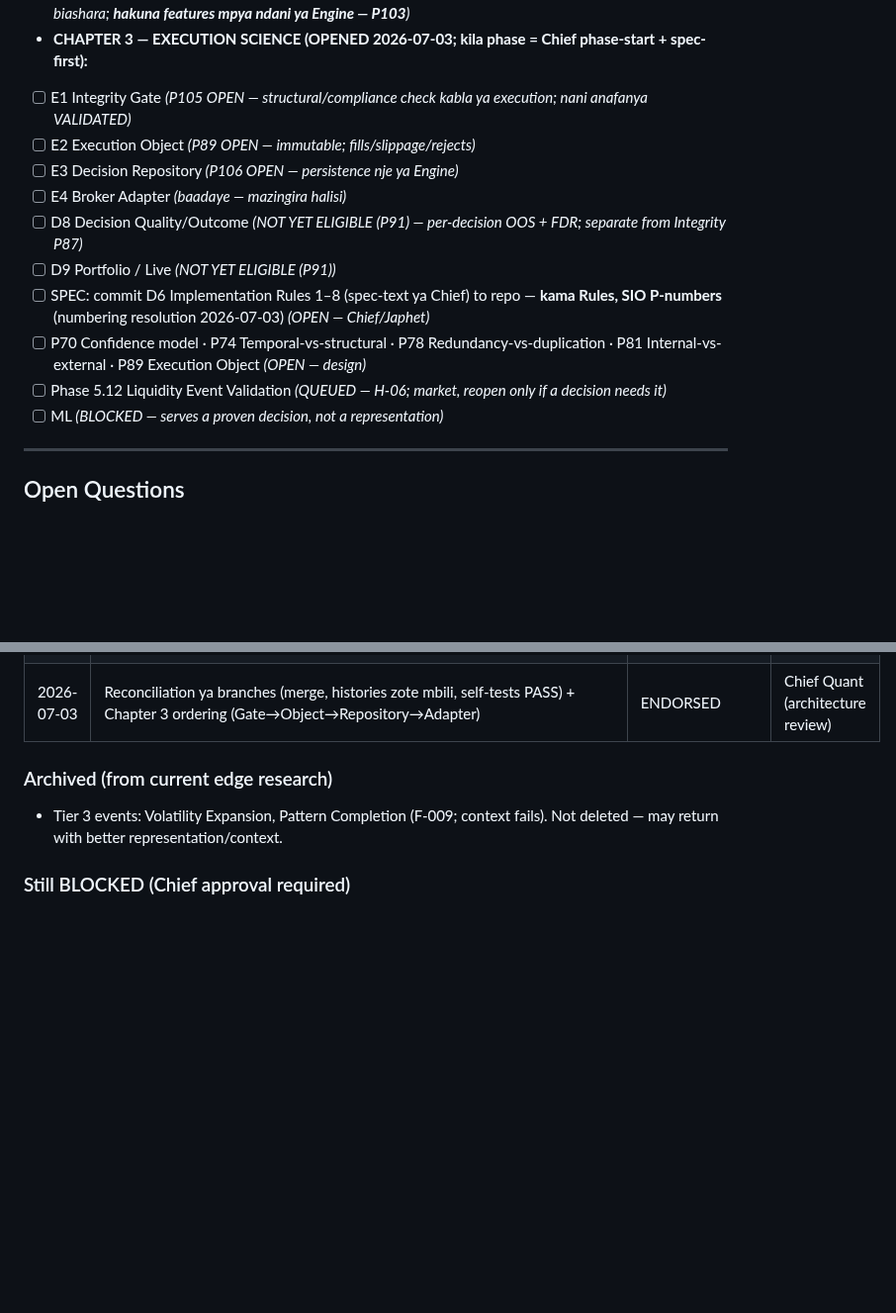
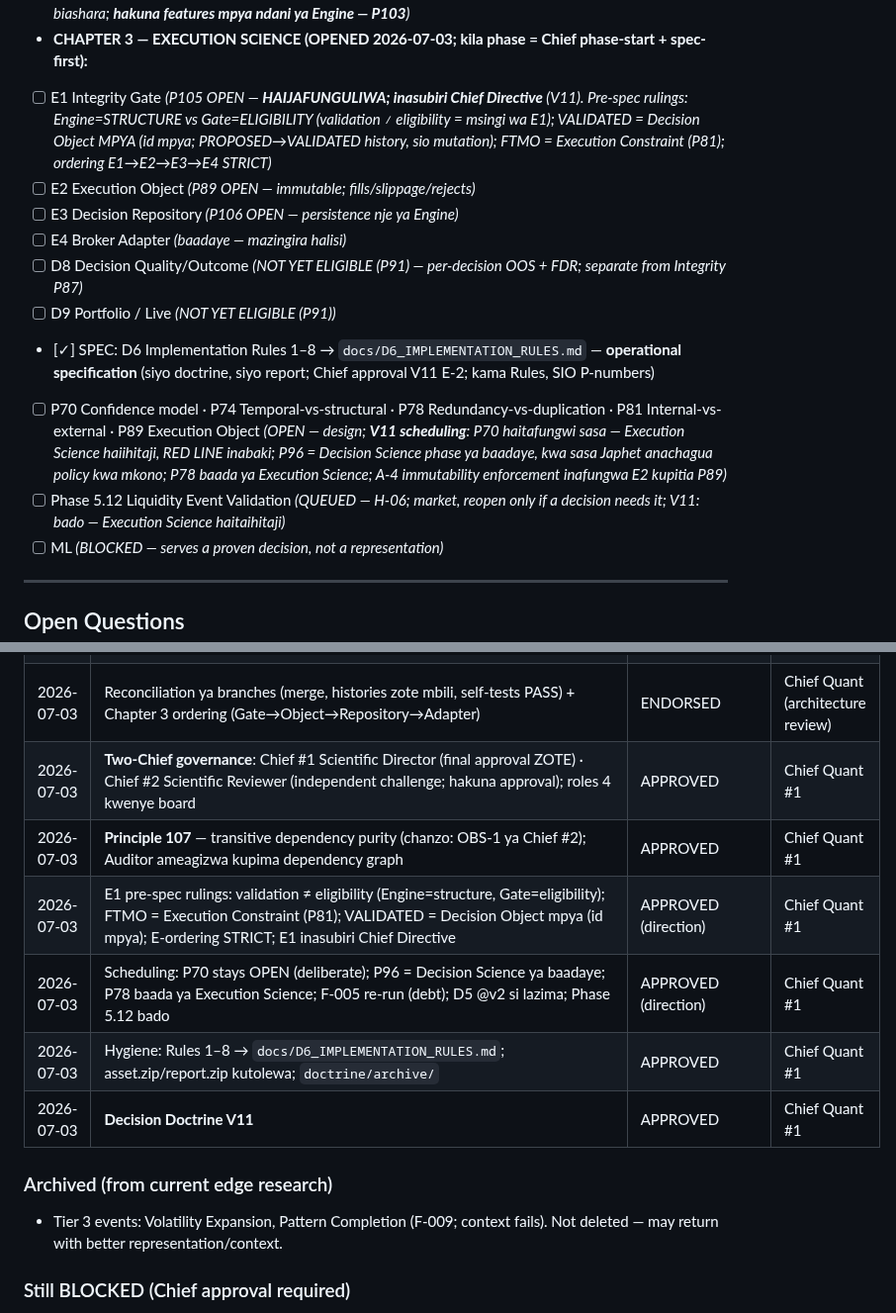
Before and after one commit to Majorsoln/elitefx1, a Markdown page: docs/PROGRAM_BOARD.md, 2 parts joined by grey strips. Shown at 99% size. GitHub-like rendering; blank space fills up the shorter version.

```diff
--- a/docs/PROGRAM_BOARD.md
+++ b/docs/PROGRAM_BOARD.md
@@ -531,15 +544,15 @@ singleton/memory; (6) correctness kwanza, hakuna optimization; (7) self-test kil
 - [✓] **D5  Decision Policy Framework** *(FULLY APPROVED — CLOSED; `decision_policy.py` (@v2) + `reports/decision_policy_report.md` (run ya Japhet, @v1) + Chief Review; **END of Decision Architecture Era**)*
 - [✓] **D6  Decision Engine** *(**APPROVED — CLOSED 2026-07-03** — `decision_engine.py` (functions 2, core ~72 lines, stateless, import-pure) + report + Chief Review; approval ya implementation, SI matokeo ya biashara; **hakuna features mpya ndani ya Engine — P103**)*
 - **CHAPTER 3 — EXECUTION SCIENCE (OPENED 2026-07-03; kila phase = Chief phase-start + spec-first):**
-- [ ] E1  Integrity Gate *(P105 OPEN — structural/compliance check kabla ya execution; nani anafanya VALIDATED)*
+- [ ] E1  Integrity Gate *(P105 OPEN — **HAIJAFUNGULIWA; inasubiri Chief Directive** (V11). Pre-spec rulings: Engine=STRUCTURE vs Gate=ELIGIBILITY (validation ≠ eligibility = msingi wa E1); VALIDATED = Decision Object MPYA (id mpya; PROPOSED→VALIDATED history, sio mutation); FTMO = Execution Constraint (P81); ordering E1→E2→E3→E4 STRICT)*
 - [ ] E2  Execution Object *(P89 OPEN — immutable; fills/slippage/rejects)*
 - [ ] E3  Decision Repository *(P106 OPEN — persistence nje ya Engine)*
 - [ ] E4  Broker Adapter *(baadaye — mazingira halisi)*
 - [ ] D8  Decision Quality/Outcome *(NOT YET ELIGIBLE (P91) — per-decision OOS + FDR; separate from Integrity P87)*
 - [ ] D9  Portfolio / Live *(NOT YET ELIGIBLE (P91))*
-- [ ] SPEC: commit D6 Implementation Rules 1–8 (spec-text ya Chief) to repo — **kama Rules, SIO P-numbers** (numbering resolution 2026-07-03) *(OPEN — Chief/Japhet)*
-- [ ] P70 Confidence model · P74 Temporal-vs-structural · P78 Redundancy-vs-duplication · P81 Internal-vs-external · P89 Execution Object *(OPEN — design)*
-- [ ] Phase 5.12  Liquidity Event Validation *(QUEUED — H-06; market, reopen only if a decision needs it)*
+- [✓] SPEC: D6 Implementation Rules 1–8 → `docs/D6_IMPLEMENTATION_RULES.md` — **operational specification** (siyo doctrine, siyo report; Chief approval V11 E-2; kama Rules, SIO P-numbers)
+- [ ] P70 Confidence model · P74 Temporal-vs-structural · P78 Redundancy-vs-duplication · P81 Internal-vs-external · P89 Execution Object *(OPEN — design; **V11 scheduling**: P70 haitafungwi sasa — Execution Science haiihitaji, RED LINE inabaki; P96 = Decision Science phase ya baadaye, kwa sasa Japhet anachagua policy kwa mkono; P78 baada ya Execution Science; A-4 immutability enforcement inafungwa E2 kupitia P89)*
+- [ ] Phase 5.12  Liquidity Event Validation *(QUEUED — H-06; market, reopen only if a decision needs it; V11: bado — Execution Science haitaihitaji)*
 - [ ] ML *(BLOCKED — serves a proven decision, not a representation)*
 
 ---
@@ -975,6 +990,12 @@ Status: **CLOSED — APPROVED → F-022** (Phase 6.5). Confirmed: train-positive
 | 2026-07-03 | Principle-numbering collision — **RESOLVED**: numbers unique mradi mzima; doctrine = P90–P106 (V8/V9/V10 as-is); spec-text = **Rules 1–8** (si principles); rekodi za kihistoria hazibadilishwi | APPROVED | Chief Quant (architecture review) |
 | 2026-07-03 | **P103 reworded**: "The Decision Engine shall remain minimal and bounded in responsibility" — doctrine haifungi line counts (implementation detail); vipimo vya ukubwa = benchmark za Architecture Audit tu | APPROVED (amendment) | Chief Quant (architecture review) |
 | 2026-07-03 | Reconciliation ya branches (merge, histories zote mbili, self-tests PASS) + Chapter 3 ordering (Gate→Object→Repository→Adapter) | ENDORSED | Chief Quant (architecture review) |
+| 2026-07-03 | **Two-Chief governance**: Chief #1 Scientific Director (final approval ZOTE) · Chief #2 Scientific Reviewer (independent challenge; hakuna approval); roles 4 kwenye board | APPROVED | Chief Quant #1 |
+| 2026-07-03 | **Principle 107** — transitive dependency purity (chanzo: OBS-1 ya Chief #2); Auditor ameagizwa kupima dependency graph | APPROVED | Chief Quant #1 |
+| 2026-07-03 | E1 pre-spec rulings: validation ≠ eligibility (Engine=structure, Gate=eligibility); FTMO = Execution Constraint (P81); VALIDATED = Decision Object mpya (id mpya); E-ordering STRICT; E1 inasubiri Chief Directive | APPROVED (direction) | Chief Quant #1 |
+| 2026-07-03 | Scheduling: P70 stays OPEN (deliberate); P96 = Decision Science ya baadaye; P78 baada ya Execution Science; F-005 re-run (debt); D5 @v2 si lazima; Phase 5.12 bado | APPROVED (direction) | Chief Quant #1 |
+| 2026-07-03 | Hygiene: Rules 1–8 → `docs/D6_IMPLEMENTATION_RULES.md`; asset.zip/report.zip kutolewa; `doctrine/archive/` | APPROVED | Chief Quant #1 |
+| 2026-07-03 | **Decision Doctrine V11** | APPROVED | Chief Quant #1 |
 
 ### Archived (from current edge research)
 
```
Also changed, not shown: other parts of docs/PROGRAM_BOARD.md (+20 -5 lines), ELITEFX DECISION DOCTRINE V11.md (added, +169 -0 lines), docs/CHIEF2_ONBOARDING_REVIEW.md (+5 -0 lines).
